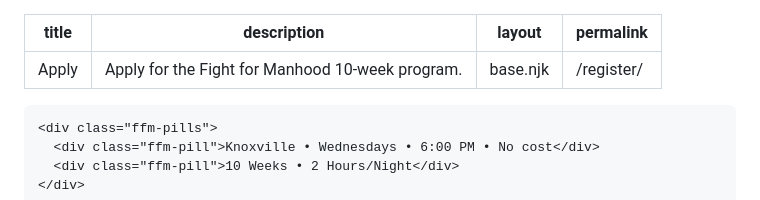
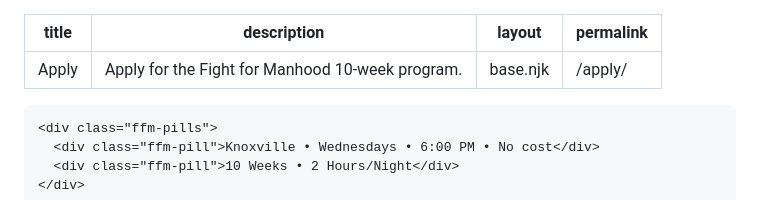
Before and after one commit to fightformanhood/fight-for-manhood-site, a Markdown page: src/apply.md, the part around the change. Rendered like a GitHub page.

```diff
--- a/src/apply.md
+++ b/src/apply.md
@@ -2,7 +2,7 @@
 title: "Apply"
 description: "Apply for the Fight for Manhood 10-week program."
 layout: "base.njk"
-permalink: "/register/"
+permalink: "/apply/"
 ---
 
 <style>
```
